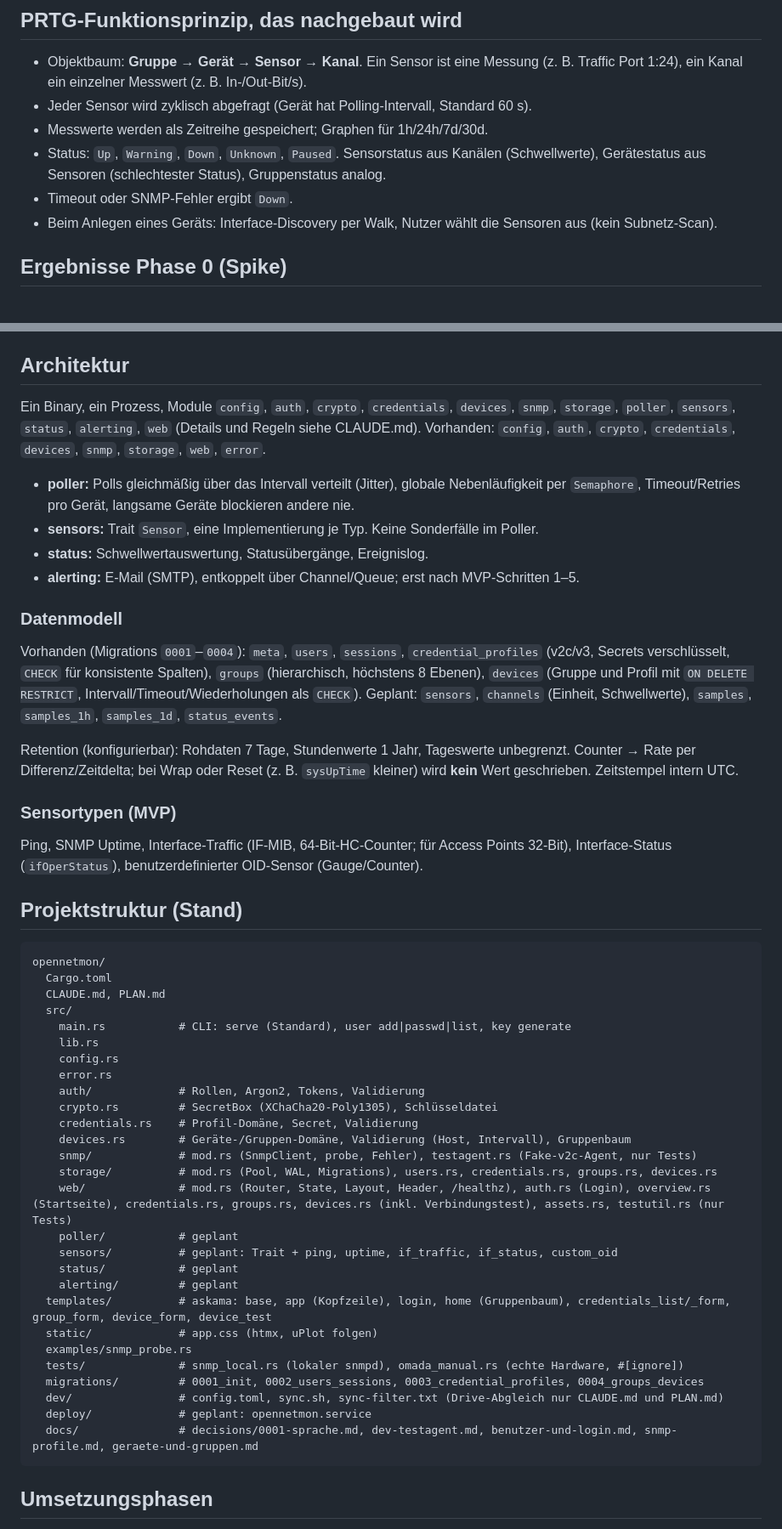
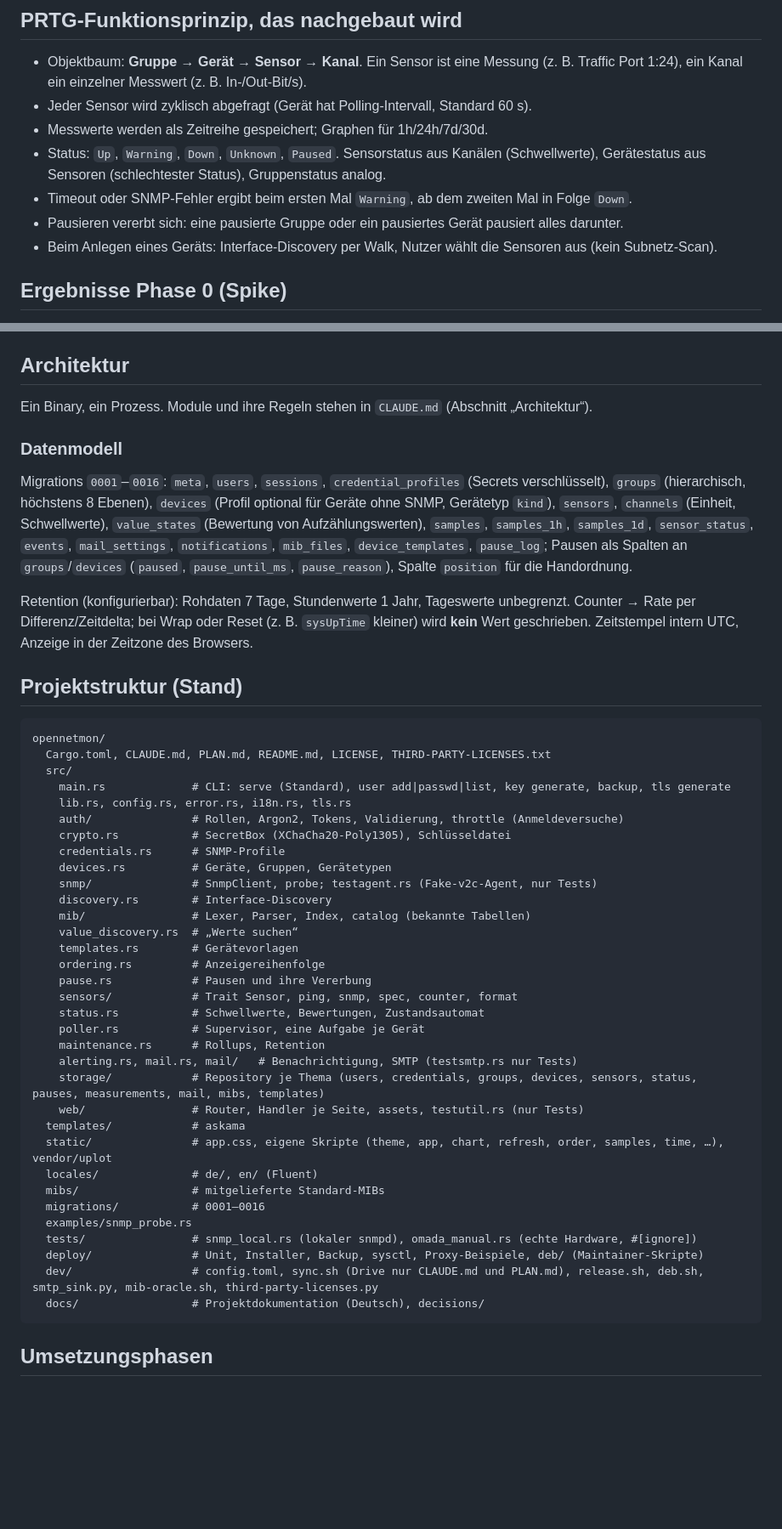
Before and after one commit to tomCSLK/opennetmon, a Markdown page: PLAN.md, 2 parts joined by grey strips. Shown at 85% size. GitHub-like rendering; blank space fills up the shorter version.

````diff
--- a/PLAN.md
+++ b/PLAN.md
@@ -36,7 +73,8 @@ Entwickelt wird auf Zorin OS, betrieben auf einem headless Ubuntu Server; Bedien
 - Messwerte werden als Zeitreihe gespeichert; Graphen für 1h/24h/7d/30d.
 - Status: `Up`, `Warning`, `Down`, `Unknown`, `Paused`. Sensorstatus aus Kanälen (Schwellwerte),
   Gerätestatus aus Sensoren (schlechtester Status), Gruppenstatus analog.
-- Timeout oder SNMP-Fehler ergibt `Down`.
+- Timeout oder SNMP-Fehler ergibt beim ersten Mal `Warning`, ab dem zweiten Mal in Folge `Down`.
+- Pausieren vererbt sich: eine pausierte Gruppe oder ein pausiertes Gerät pausiert alles darunter.
 - Beim Anlegen eines Geräts: Interface-Discovery per Walk, Nutzer wählt die Sensoren aus (kein Subnetz-Scan).
 
 ## Ergebnisse Phase 0 (Spike)
@@ -50,61 +88,55 @@ Entwickelt wird auf Zorin OS, betrieben auf einem headless Ubuntu Server; Bedien
 
 ## Architektur
 
-Ein Binary, ein Prozess, Module `config`, `auth`, `crypto`, `credentials`, `devices`, `snmp`, `storage`, `poller`, `sensors`, `status`, `alerting`, `web`
-(Details und Regeln siehe CLAUDE.md). Vorhanden: `config`, `auth`, `crypto`, `credentials`, `devices`, `snmp`, `storage`, `web`, `error`.
-
-- **poller:** Polls gleichmäßig über das Intervall verteilt (Jitter), globale Nebenläufigkeit per `Semaphore`,
-  Timeout/Retries pro Gerät, langsame Geräte blockieren andere nie.
-- **sensors:** Trait `Sensor`, eine Implementierung je Typ. Keine Sonderfälle im Poller.
-- **status:** Schwellwertauswertung, Statusübergänge, Ereignislog.
-- **alerting:** E-Mail (SMTP), entkoppelt über Channel/Queue; erst nach MVP-Schritten 1–5.
+Ein Binary, ein Prozess. Module und ihre Regeln stehen in `CLAUDE.md` (Abschnitt „Architektur“).
 
 ### Datenmodell
 
-Vorhanden (Migrations `0001`–`0004`): `meta`, `users`, `sessions`, `credential_profiles` (v2c/v3, Secrets verschlüsselt, `CHECK` für konsistente Spalten),
-`groups` (hierarchisch, höchstens 8 Ebenen), `devices` (Gruppe und Profil mit `ON DELETE RESTRICT`, Intervall/Timeout/Wiederholungen als `CHECK`).
-Geplant: `sensors`, `channels`
-(Einheit, Schwellwerte), `samples`, `samples_1h`, `samples_1d`, `status_events`.
+Migrations `0001`–`0016`: `meta`, `users`, `sessions`, `credential_profiles` (Secrets verschlüsselt), `groups` (hierarchisch, höchstens 8 Ebenen),
+`devices` (Profil optional für Geräte ohne SNMP, Gerätetyp `kind`), `sensors`, `channels` (Einheit, Schwellwerte), `value_states` (Bewertung von
+Aufzählungswerten), `samples`, `samples_1h`, `samples_1d`, `sensor_status`, `events`, `mail_settings`, `notifications`, `mib_files`,
+`device_templates`, `pause_log`; Pausen als Spalten an `groups`/`devices` (`paused`, `pause_until_ms`, `pause_reason`), Spalte `position` für die Handordnung.
 
 Retention (konfigurierbar): Rohdaten 7 Tage, Stundenwerte 1 Jahr, Tageswerte unbegrenzt.
 Counter → Rate per Differenz/Zeitdelta; bei Wrap oder Reset (z. B. `sysUpTime` kleiner) wird **kein** Wert geschrieben.
-Zeitstempel intern UTC.
-
-### Sensortypen (MVP)
-
-Ping, SNMP Uptime, Interface-Traffic (IF-MIB, 64-Bit-HC-Counter; für Access Points 32-Bit), Interface-Status (`ifOperStatus`),
-benutzerdefinierter OID-Sensor (Gauge/Counter).
+Zeitstempel intern UTC, Anzeige in der Zeitzone des Browsers.
 
 ## Projektstruktur (Stand)
 
 ```
 opennetmon/
-  Cargo.toml
-  CLAUDE.md, PLAN.md
+  Cargo.toml, CLAUDE.md, PLAN.md, README.md, LICENSE, THIRD-PARTY-LICENSES.txt
   src/
-    main.rs           # CLI: serve (Standard), user add|passwd|list, key generate
-    lib.rs
-    config.rs
-    error.rs
-    auth/             # Rollen, Argon2, Tokens, Validierung
-    crypto.rs         # SecretBox (XChaCha20-Poly1305), Schlüsseldatei
-    credentials.rs    # Profil-Domäne, Secret, Validierung
-    devices.rs        # Geräte-/Gruppen-Domäne, Validierung (Host, Intervall), Gruppenbaum
-    snmp/             # mod.rs (SnmpClient, probe, Fehler), testagent.rs (Fake-v2c-Agent, nur Tests)
-    storage/          # mod.rs (Pool, WAL, Migrations), users.rs, credentials.rs, groups.rs, devices.rs
-    web/              # mod.rs (Router, State, Layout, Header, /healthz), auth.rs (Login), overview.rs (Startseite), credentials.rs, groups.rs, devices.rs (inkl. Verbindungstest), assets.rs, testutil.rs (nur Tests)
-    poller/           # geplant
-    sensors/          # geplant: Trait + ping, uptime, if_traffic, if_status, custom_oid
-    status/           # geplant
-    alerting/         # geplant
-  templates/          # askama: base, app (Kopfzeile), login, home (Gruppenbaum), credentials_list/_form, group_form, device_form, device_test
-  static/             # app.css (htmx, uPlot folgen)
+    main.rs             # CLI: serve (Standard), user add|passwd|list, key generate, backup, tls generate
+    lib.rs, config.rs, error.rs, i18n.rs, tls.rs
+    auth/               # Rollen, Argon2, Tokens, Validierung, throttle (Anmeldeversuche)
+    crypto.rs           # SecretBox (XChaCha20-Poly1305), Schlüsseldatei
+    credentials.rs      # SNMP-Profile
+    devices.rs          # Geräte, Gruppen, Gerätetypen
+    snmp/               # SnmpClient, probe; testagent.rs (Fake-v2c-Agent, nur Tests)
+    discovery.rs        # Interface-Discovery
+    mib/                # Lexer, Parser, Index, catalog (bekannte Tabellen)
+    value_discovery.rs  # „Werte suchen“
+    templates.rs        # Gerätevorlagen
+    ordering.rs         # Anzeigereihenfolge
+    pause.rs            # Pausen und ihre Vererbung
+    sensors/            # Trait Sensor, ping, snmp, spec, counter, format
+    status.rs           # Schwellwerte, Bewertungen, Zustandsautomat
+    poller.rs           # Supervisor, eine Aufgabe je Gerät
+    maintenance.rs      # Rollups, Retention
+    alerting.rs, mail.rs, mail/   # Benachrichtigung, SMTP (testsmtp.rs nur Tests)
+    storage/            # Repository je Thema (users, credentials, groups, devices, sensors, status, pauses, measurements, mail, mibs, templates)
+    web/                # Router, Handler je Seite, assets, testutil.rs (nur Tests)
+  templates/            # askama
+  static/               # app.css, eigene Skripte (theme, app, chart, refresh, order, samples, time, …), vendor/uplot
+  locales/              # de/, en/ (Fluent)
+  mibs/                 # mitgelieferte Standard-MIBs
+  migrations/           # 0001–0016
   examples/snmp_probe.rs
-  tests/              # snmp_local.rs (lokaler snmpd), omada_manual.rs (echte Hardware, #[ignore])
-  migrations/         # 0001_init, 0002_users_sessions, 0003_credential_profiles, 0004_groups_devices
-  dev/                # config.toml, sync.sh, sync-filter.txt (Drive-Abgleich nur CLAUDE.md und PLAN.md)
-  deploy/             # geplant: opennetmon.service
-  docs/               # decisions/0001-sprache.md, dev-testagent.md, benutzer-und-login.md, snmp-profile.md, geraete-und-gruppen.md
+  tests/                # snmp_local.rs (lokaler snmpd), omada_manual.rs (echte Hardware, #[ignore])
+  deploy/               # Unit, Installer, Backup, sysctl, Proxy-Beispiele, deb/ (Maintainer-Skripte)
+  dev/                  # config.toml, sync.sh (Drive nur CLAUDE.md und PLAN.md), release.sh, deb.sh, smtp_sink.py, mib-oracle.sh, third-party-licenses.py
+  docs/                 # Projektdokumentation (Deutsch), decisions/
 ```
 
 ## Umsetzungsphasen
````
Also changed, not shown: other parts of PLAN.md (+91 -59 lines), CLAUDE.md (+6 -6 lines), README.md (+1 -1 lines).
